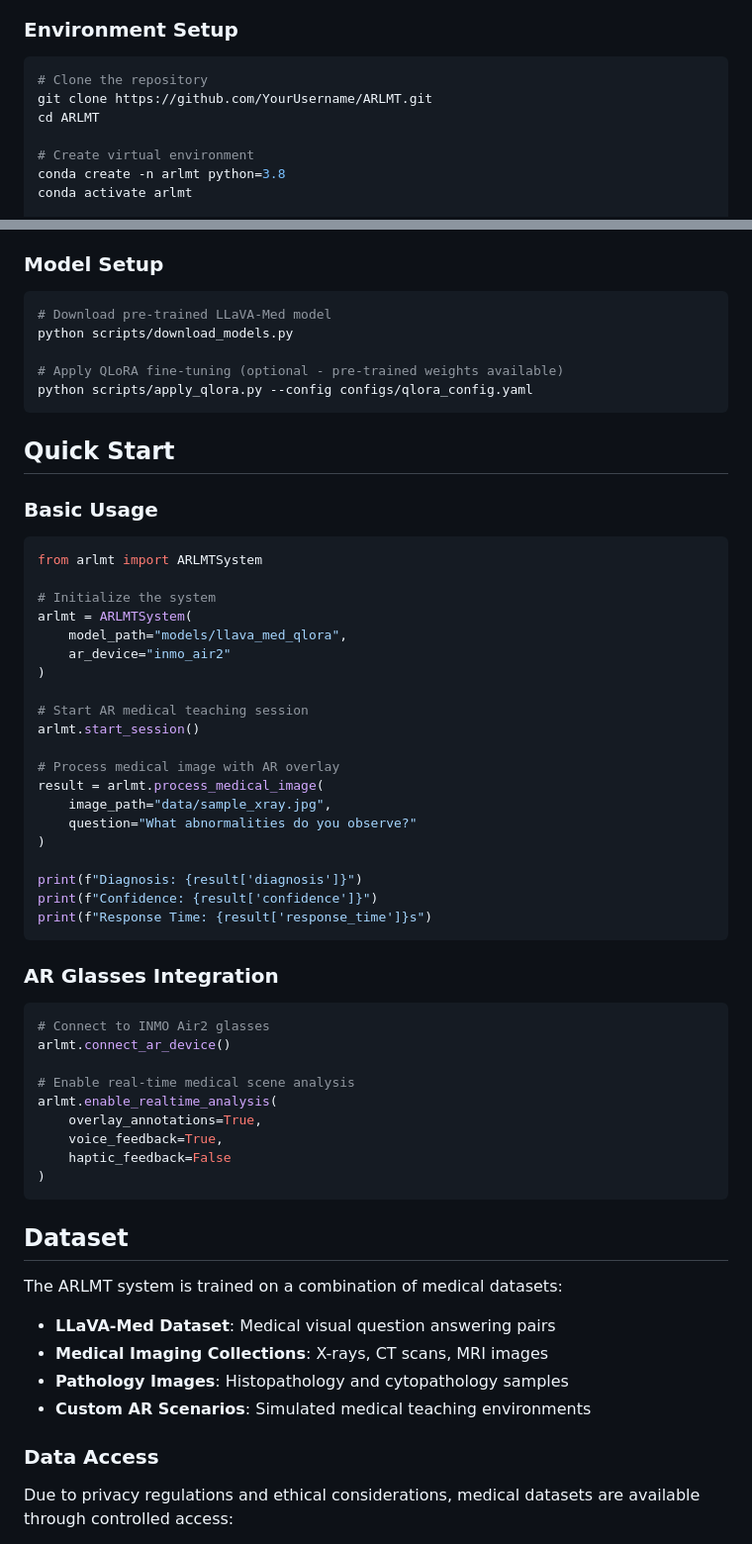
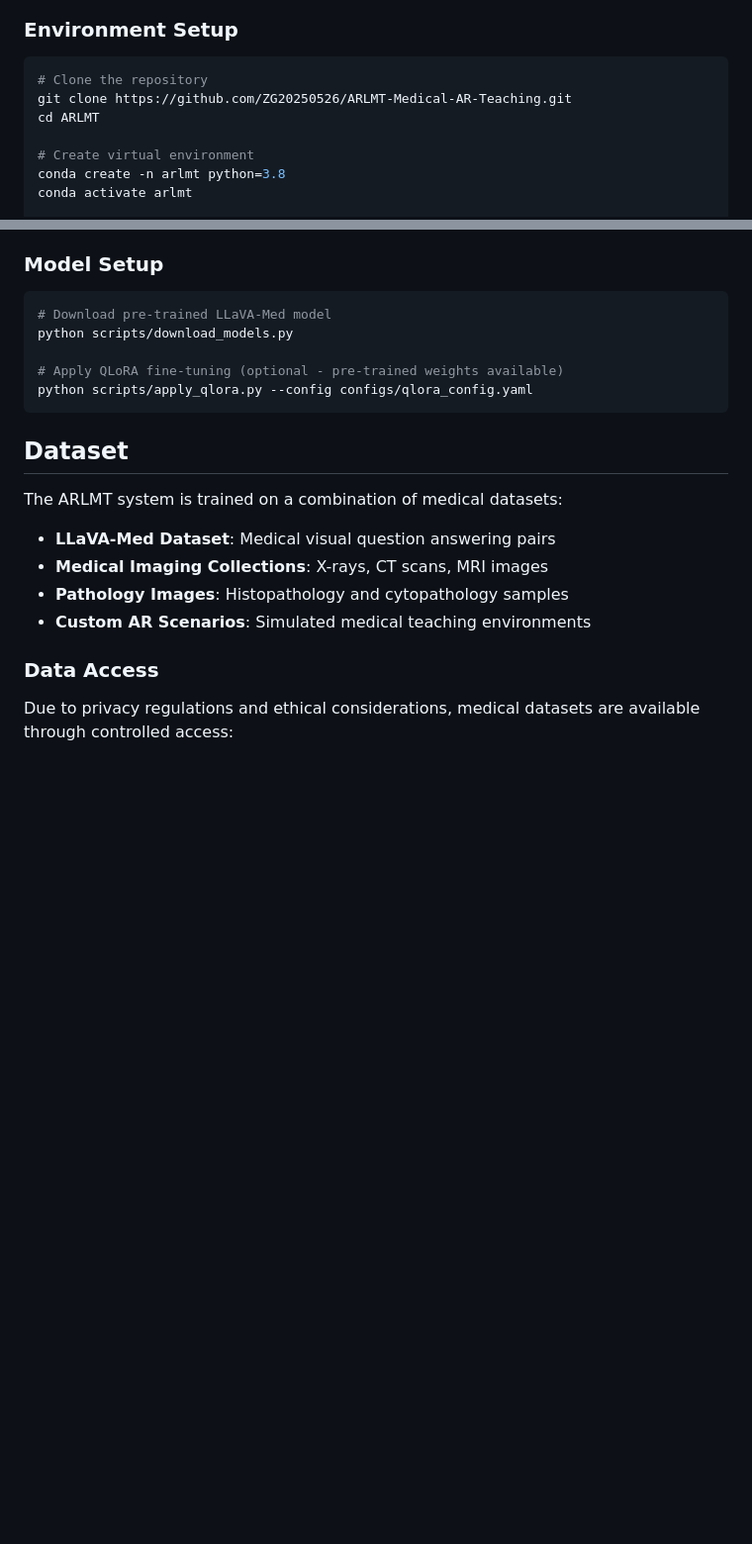
Before and after one commit to ZG20250526/ARLMT-Medical-AR-Teaching, a Markdown page: README.md, 2 parts joined by grey strips. Shown at 99% size. Rendered like a GitHub page; blank space fills up the shorter version.

````diff
--- a/README.md
+++ b/README.md
@@ -28,7 +28,7 @@ The Augmented Reality Large Language Model Medical Teaching System (ARLMT) integ
 
 ```bash
 # Clone the repository
-git clone https://github.com/YourUsername/ARLMT.git
+git clone https://github.com/ZG20250526/ARLMT-Medical-AR-Teaching.git
 cd ARLMT
 
 # Create virtual environment
@@ -52,46 +52,6 @@ python scripts/download_models.py
 python scripts/apply_qlora.py --config configs/qlora_config.yaml
 ```
 
-## Quick Start
-
-### Basic Usage
-
-```python
-from arlmt import ARLMTSystem
-
-# Initialize the system
-arlmt = ARLMTSystem(
-    model_path="models/llava_med_qlora",
-    ar_device="inmo_air2"
-)
-
-# Start AR medical teaching session
-arlmt.start_session()
-
-# Process medical image with AR overlay
-result = arlmt.process_medical_image(
-    image_path="data/sample_xray.jpg",
-    question="What abnormalities do you observe?"
-)
-
-print(f"Diagnosis: {result['diagnosis']}")
-print(f"Confidence: {result['confidence']}")
-print(f"Response Time: {result['response_time']}s")
-```
-
-### AR Glasses Integration
-
-```python
-# Connect to INMO Air2 glasses
-arlmt.connect_ar_device()
-
-# Enable real-time medical scene analysis
-arlmt.enable_realtime_analysis(
-    overlay_annotations=True,
-    voice_feedback=True,
-    haptic_feedback=False
-)
-```
 
 ## Dataset
 
````
